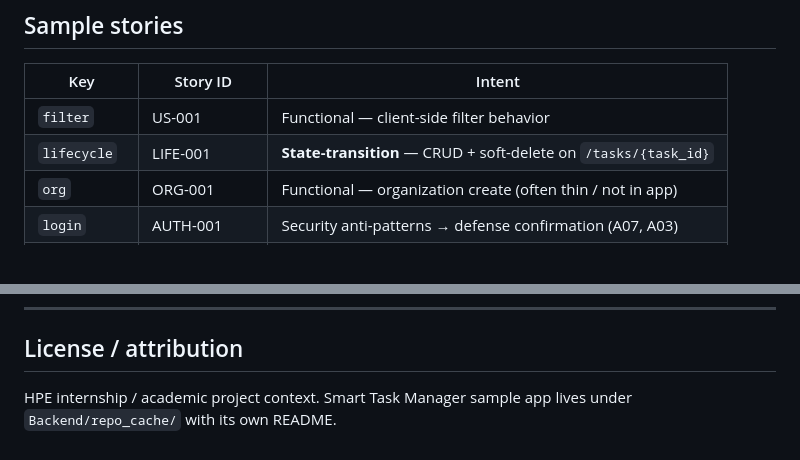
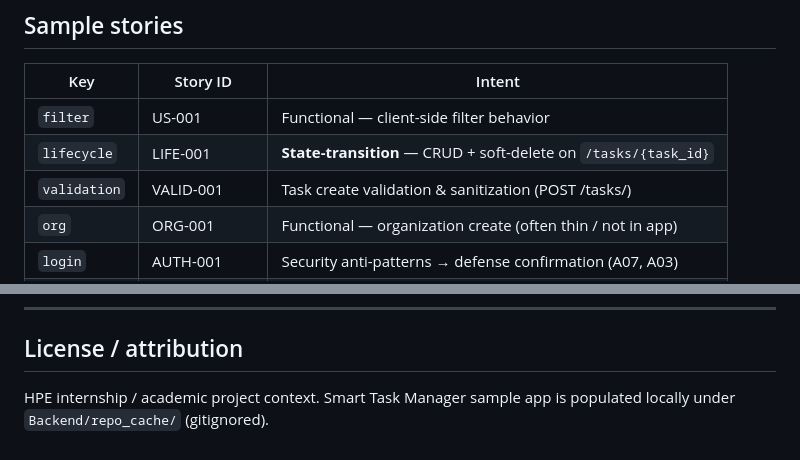
Before and after one commit to HPE-CPP3-Project6/Agentic-System-Sentinel-QA-, a Markdown page: README.md, 2 parts joined by grey strips. GitHub-like rendering.

```diff
--- a/README.md
+++ b/README.md
@@ -63,6 +63,7 @@ python main.py lifecycle          # post_code is default
 |-----|----------|--------|
 | `filter` | US-001 | Functional — client-side filter behavior |
 | `lifecycle` | LIFE-001 | **State-transition** — CRUD + soft-delete on `/tasks/{task_id}` |
+| `validation` | VALID-001 | Task create validation & sanitization (POST /tasks/) |
 | `org` | ORG-001 | Functional — organization create (often thin / not in app) |
 | `login` | AUTH-001 | Security anti-patterns → defense confirmation (A07, A03) |
 | `search` | SEARCH-001 | Injection / search surface (A03) |
@@ -363,4 +372,4 @@ Payloads in `utils/payloads.py` are **canonical test strings** for authorized se
 
 ## License / attribution
 
-HPE internship / academic project context. Smart Task Manager sample app lives under `Backend/repo_cache/` with its own README.
+HPE internship / academic project context. Smart Task Manager sample app is populated locally under `Backend/repo_cache/` (gitignored).
```
Also changed, not shown: other parts of README.md (+35 -27 lines), sentinel-qa-architecture.md (+15 -8 lines).
